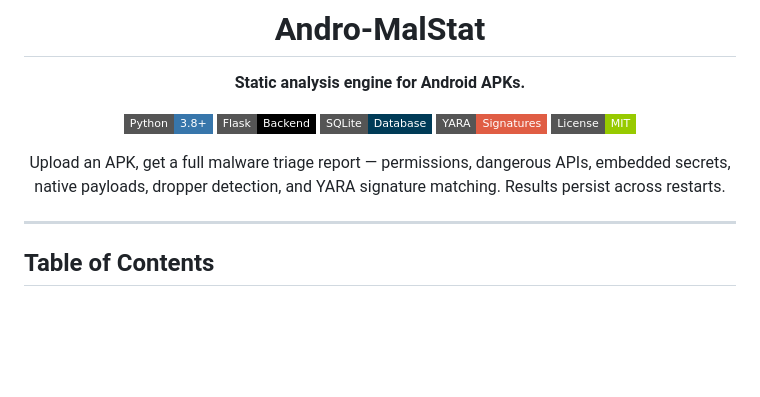
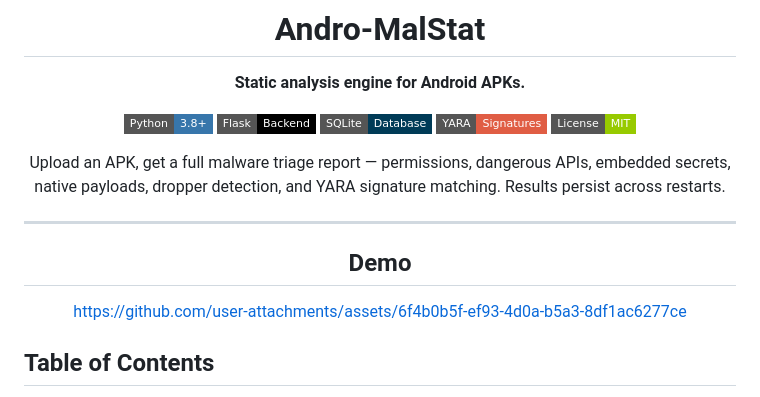
Before and after one commit to gigachad80/Andro-Malstat-WebUI, a Markdown page: README.md, the part around the change. GitHub-like rendering; badges without logos; blank space fills up the shorter version.

Commit message:
Add demo section to README
Added demo section with a link to the demo asset.

```diff
--- a/README.md
+++ b/README.md
@@ -13,6 +13,11 @@
 Upload an APK, get a full malware triage report — permissions, dangerous APIs, embedded secrets, native payloads, dropper detection, and YARA signature matching. Results persist across restarts.
 
 ---
+## Demo
+
+
+https://github.com/user-attachments/assets/6f4b0b5f-ef93-4d0a-b5a3-8df1ac6277ce
+
 
 </div>
 
```
